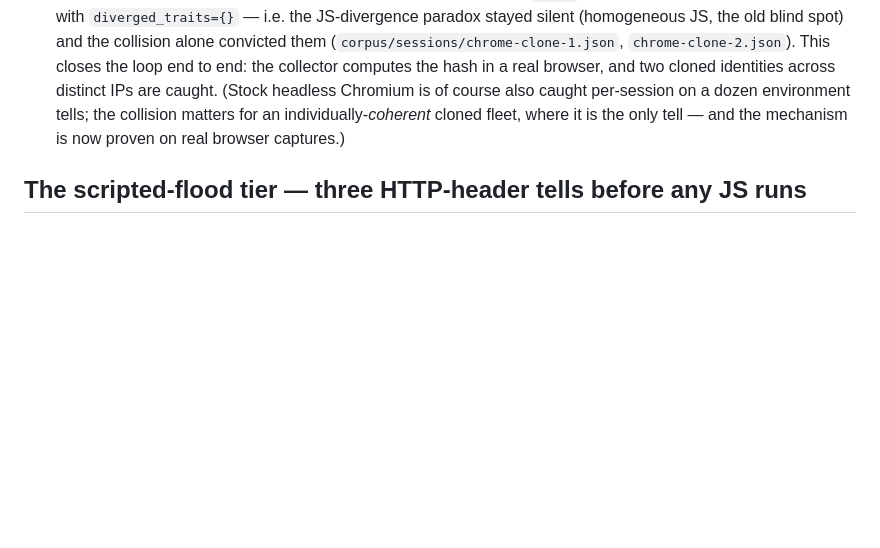
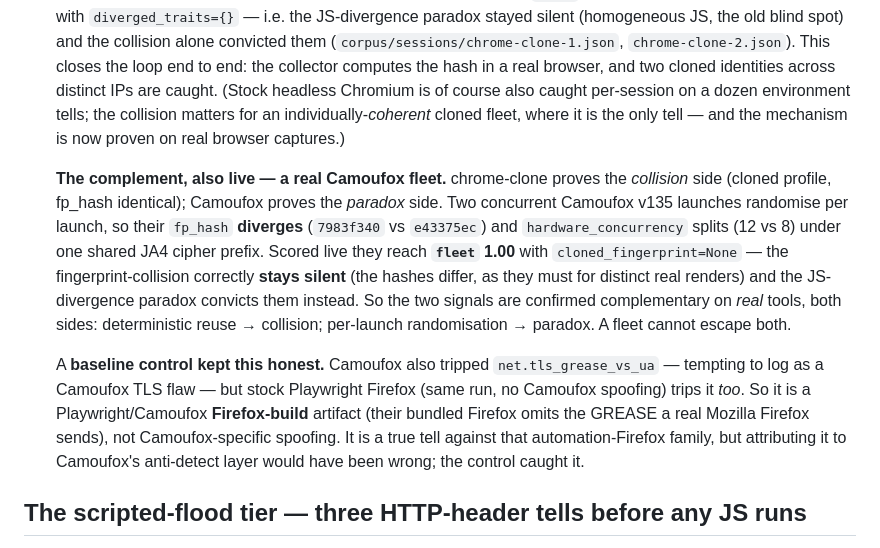
Before and after one commit to datascry/kitsune, a Markdown page: docs/findings.md, the part around the change. Drawn GitHub-style; blank space fills up the shorter version.

Commit message:
docs(harness): live Camoufox fleet — fp-collision precision confirmed, plus a control that caught a false tell
Ran two concurrent Camoufox v135 launches against the current ruleset (the first
live fp_hash test on a real RANDOMISING browser). Per-launch farbling diverges
fp_hash (7983f340 vs e43375ec) and hardware_concurrency (12 vs 8) under one JA4
prefix, so the fleet scores 1.00 with cloned_fingerprint=None: the fingerprint-
collision correctly STAYS SILENT and the JS-divergence paradox convicts them.
So the two coordination signals are confirmed complementary on real tools, both
sides — chrome-clone (deterministic reuse -> collision), Camoufox (randomisation
-> paradox); a fleet cannot escape both.

A baseline control kept it honest: Camoufox also tripped tls_grease_vs_ua, but so
did stock Playwright Firefox (same run, no spoofing) — it's a Playwright/Camoufox
Firefox-BUILD artifact (bundled Firefox omits the GREASE a real Mozilla Firefox
sends), not Camoufox-specific spoofing. Attributing it to Camoufox would have been
wrong; documented as such rather than committed as a finding. Kept the discrepant
captures out of the corpus to avoid a misleading matrix attribution.

```diff
--- a/docs/findings.md
+++ b/docs/findings.md
@@ -574,6 +574,21 @@ Two layers it still cannot reach convict it anyway, and reading the source told
   matters for an individually-*coherent* cloned fleet, where it is the only tell — and the mechanism is now
   proven on real browser captures.)
 
+  **The complement, also live — a real Camoufox fleet.** chrome-clone proves the *collision* side (cloned
+  profile, fp_hash identical); Camoufox proves the *paradox* side. Two concurrent Camoufox v135 launches
+  randomise per launch, so their `fp_hash` **diverges** (`7983f340` vs `e43375ec`) and `hardware_concurrency`
+  splits (12 vs 8) under one shared JA4 cipher prefix. Scored live they reach **`fleet` 1.00** with
+  `cloned_fingerprint=None` — the fingerprint-collision correctly **stays silent** (the hashes differ, as
+  they must for distinct real renders) and the JS-divergence paradox convicts them instead. So the two
+  signals are confirmed complementary on *real* tools, both sides: deterministic reuse → collision;
+  per-launch randomisation → paradox. A fleet cannot escape both.
+
+  A **baseline control kept this honest.** Camoufox also tripped `net.tls_grease_vs_ua` — tempting to log as
+  a Camoufox TLS flaw — but stock Playwright Firefox (same run, no Camoufox spoofing) trips it *too*. So it
+  is a Playwright/Camoufox **Firefox-build** artifact (their bundled Firefox omits the GREASE a real Mozilla
+  Firefox sends), not Camoufox-specific spoofing. It is a true tell against that automation-Firefox family,
+  but attributing it to Camoufox's anti-detect layer would have been wrong; the control caught it.
+
 ## The scripted-flood tier — three HTTP-header tells before any JS runs
 
 The cheapest attack is also the most common at volume: a script (httpx/requests/curl/Go) that forges a
```
